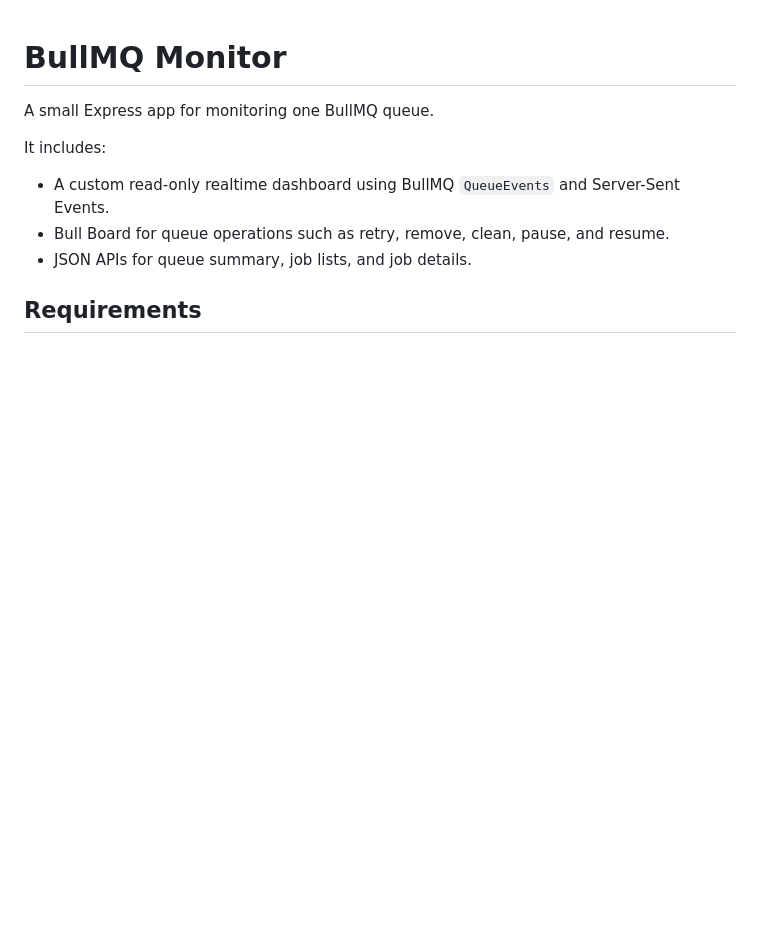
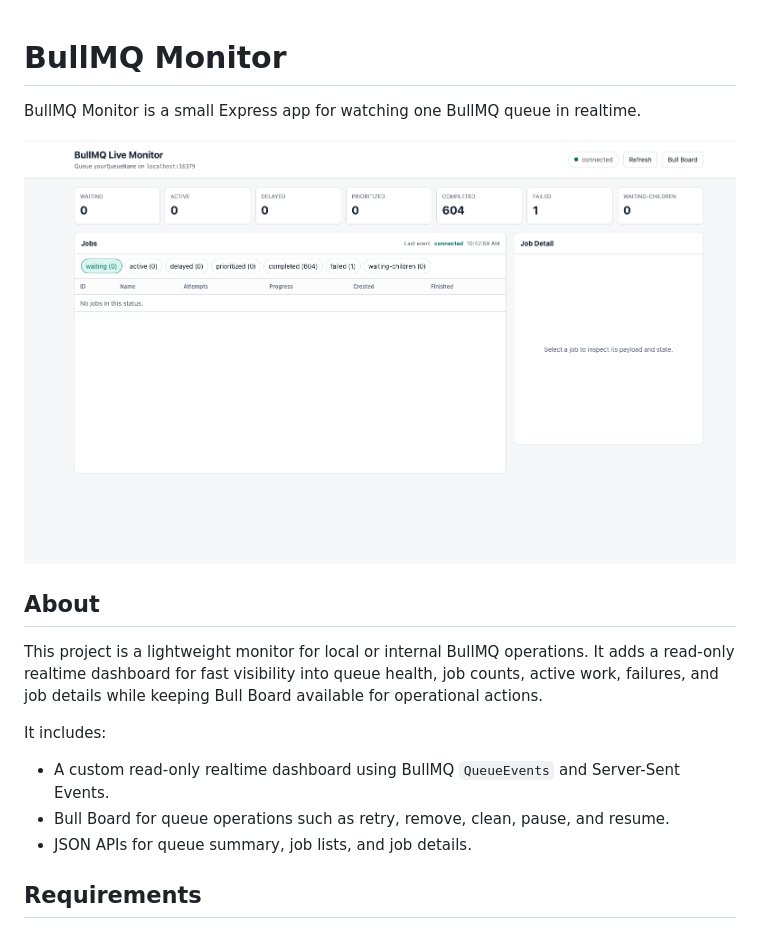
Before and after one commit to vuongle-mike/bullmq-monitor, a Markdown page: README.md, the part around the change. Rendered like a GitHub page; pictures changed too: assets/dashboard.png (added); blank space fills up the shorter version.

Commit message:
Add dashboard screenshot and about section

```diff
--- a/README.md
+++ b/README.md
@@ -1,6 +1,12 @@
 # BullMQ Monitor
 
-A small Express app for monitoring one BullMQ queue.
+BullMQ Monitor is a small Express app for watching one BullMQ queue in realtime.
+
+![BullMQ Monitor dashboard](assets/dashboard.png)
+
+## About
+
+This project is a lightweight monitor for local or internal BullMQ operations. It adds a read-only realtime dashboard for fast visibility into queue health, job counts, active work, failures, and job details while keeping Bull Board available for operational actions.
 
 It includes:
 
```
